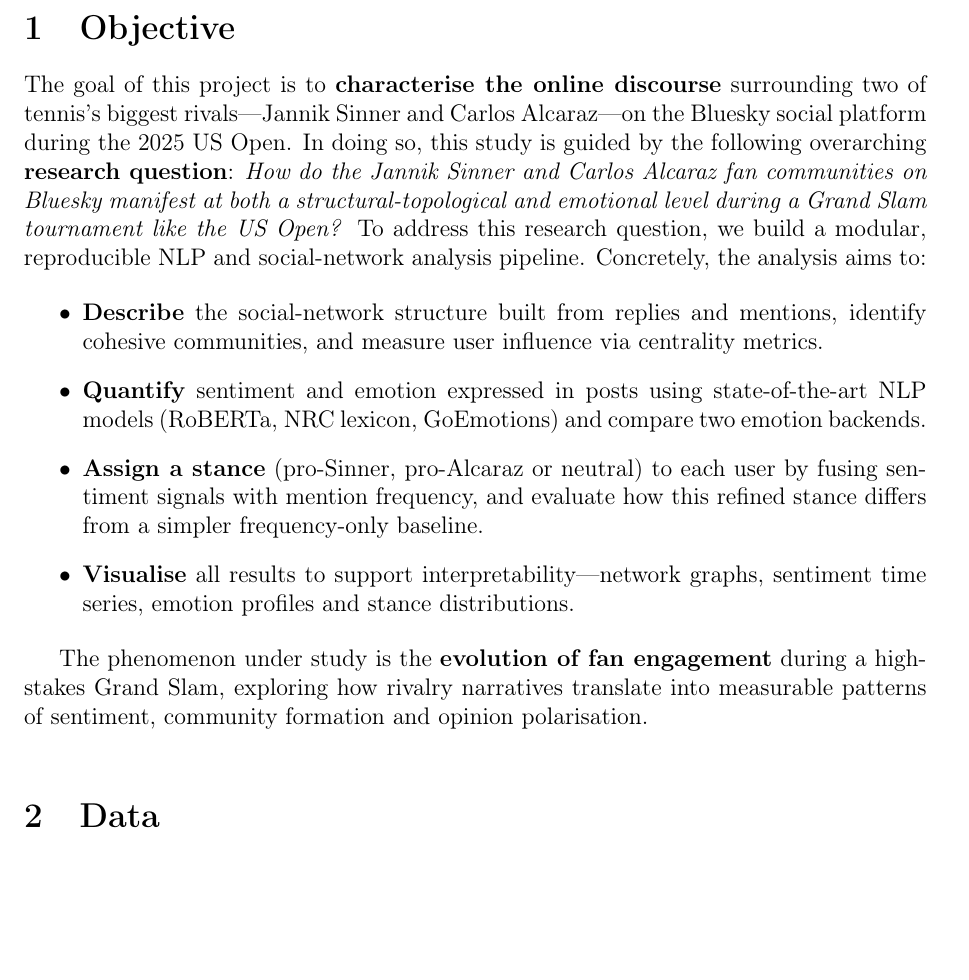
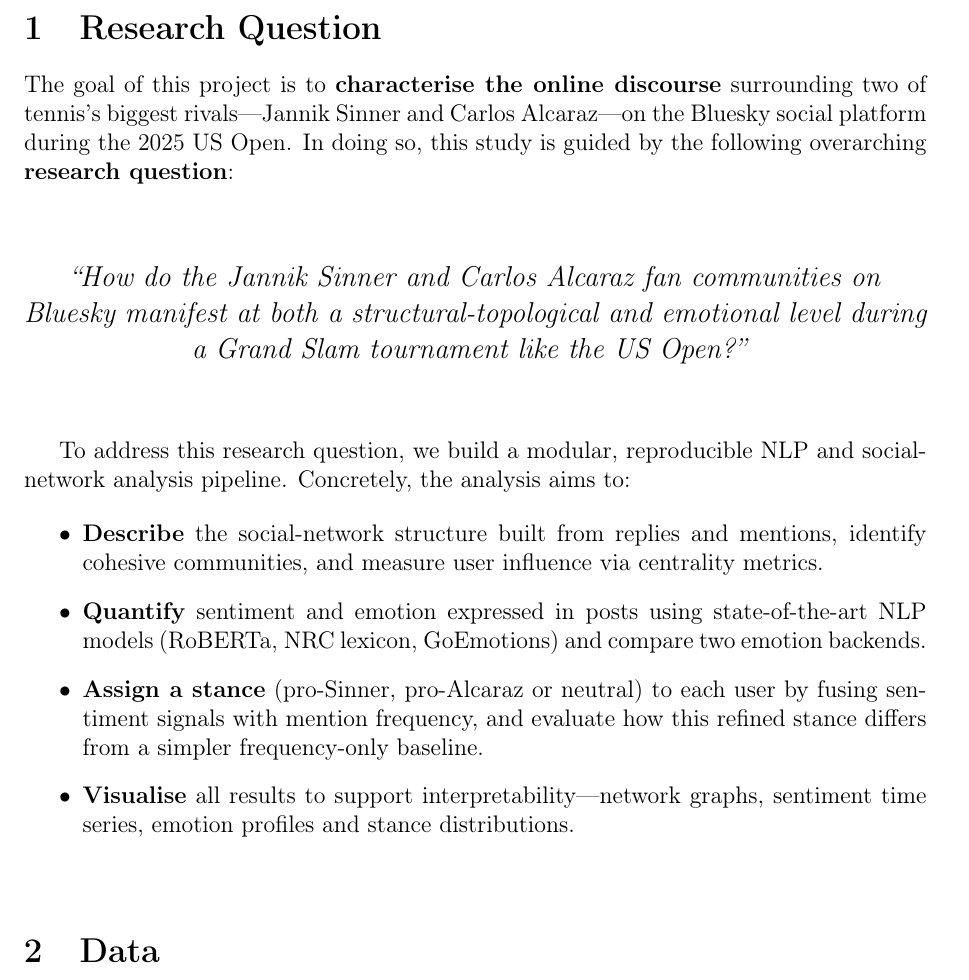
Before and after one commit to brusati04/bluesky-sinner-alcaraz-analysis, a LaTeX paper (report/report.tex): part of page 3 of 14, cut at the place of the change, the shorter picture padded with empty space. Compiled offline with pdfLaTeX.

Commit message:
docs: add detailed project report on Sinner-Alcaraz discourse analysis during 2025 US Open

```diff
--- a/report/report.tex
+++ b/report/report.tex
@@ -50,12 +50,19 @@ This report explores how the tennis rivalry between \textbf{Jannik Sinner} and \
 
 \newpage
 
-\section{Objective}
+\section{Research Question}
 
 The goal of this project is to \textbf{characterise the online discourse} surrounding two of
 tennis's biggest rivals---Jannik Sinner and Carlos Alcaraz---on the Bluesky social platform
 during the 2025 US Open. In doing so, this study is guided by the following overarching \textbf{research question}:
-\emph{How do the Jannik Sinner and Carlos Alcaraz fan communities on Bluesky manifest at both a structural-topological and emotional level during a Grand Slam tournament like the US Open?}
+
+\begin{center}
+    \vspace{0.8cm}
+    \large
+    \textit{``How do the Jannik Sinner and Carlos Alcaraz fan communities on Bluesky manifest at both a structural-topological and emotional level during a Grand Slam tournament like the US Open?''}
+    \vspace{0.8cm}
+\end{center}
+
 To address this research question, we build a modular, reproducible NLP and social-network analysis pipeline. Concretely, the analysis aims to:
 
 \begin{itemize}
@@ -69,10 +76,6 @@ To address this research question, we build a modular, reproducible NLP and soci
     \item \textbf{Visualise} all results to support interpretability---network graphs, sentiment
     time series, emotion profiles and stance distributions.
 \end{itemize}
-
-The phenomenon under study is the \textbf{evolution of fan engagement} during a high-stakes
-Grand Slam, exploring how rivalry narratives translate into measurable patterns of sentiment,
-community formation and opinion polarisation.
 
 \bigskip
 
```
Also changed, not shown: 7 other files.
